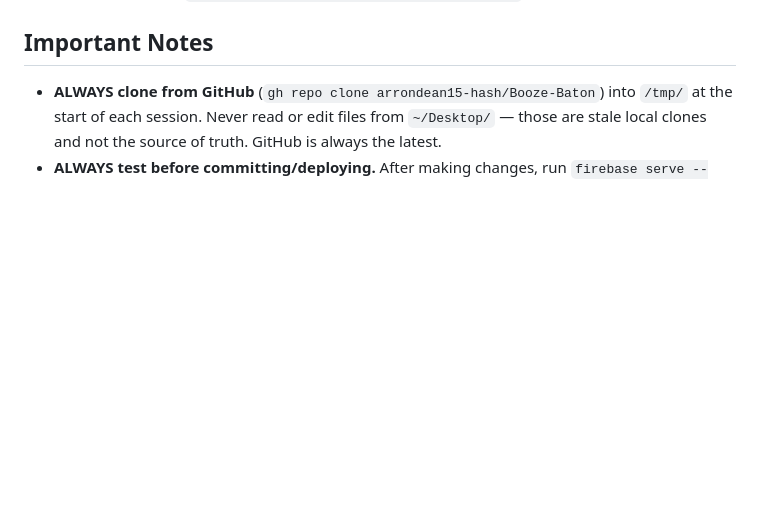
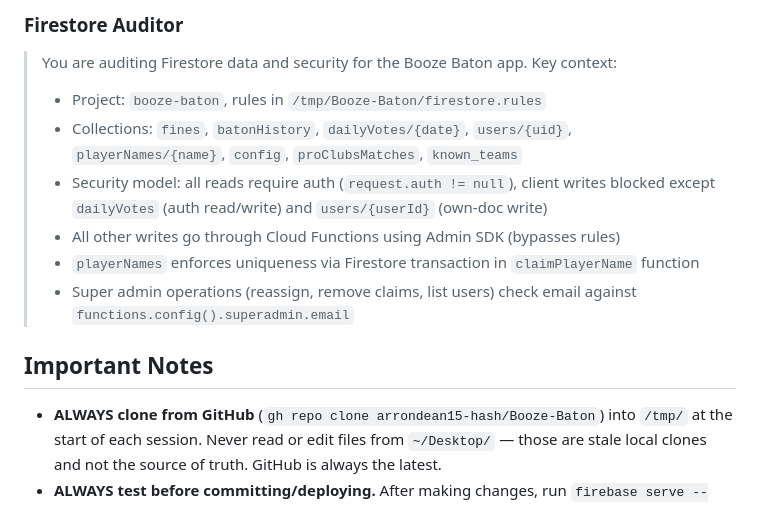
Before and after one commit to arrondean15-hash/Booze-Baton, a Markdown page: CLAUDE.md, the part around one of its changes. Rendered like a GitHub page; blank space fills up the shorter version.

```diff
--- a/CLAUDE.md
+++ b/CLAUDE.md
@@ -270,3 +305,12 @@ Leeds United-branded dark theme (completed Feb 2026 UI redesign):
+### Firestore Auditor
+> You are auditing Firestore data and security for the Booze Baton app. Key context:
+> - Project: `booze-baton`, rules in `/tmp/Booze-Baton/firestore.rules`
+> - Collections: `fines`, `batonHistory`, `dailyVotes/{date}`, `users/{uid}`, `playerNames/{name}`, `config`, `proClubsMatches`, `known_teams`
+> - Security model: all reads require auth (`request.auth != null`), client writes blocked except `dailyVotes` (auth read/write) and `users/{userId}` (own-doc write)
+> - All other writes go through Cloud Functions using Admin SDK (bypasses rules)
+> - `playerNames` enforces uniqueness via Firestore transaction in `claimPlayerName` function
+> - Super admin operations (reassign, remove claims, list users) check email against `functions.config().superadmin.email`
+
 ## Important Notes
 
 - **ALWAYS clone from GitHub** (`gh repo clone arrondean15-hash/Booze-Baton`) into `/tmp/` at the start of each session. Never read or edit files from `~/Desktop/` — those are stale local clones and not the source of truth. GitHub is always the latest.
```
Also changed, not shown: other parts of CLAUDE.md (+35 -0 lines).
